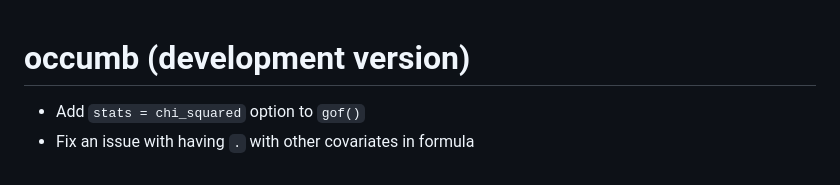
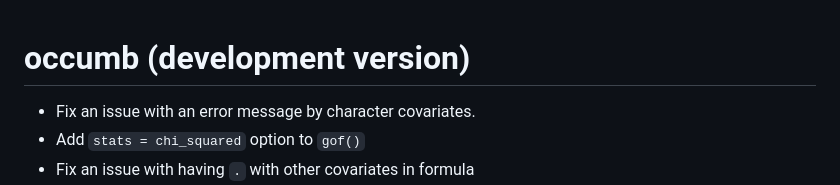
Before and after one commit to fukayak/occumb, a Markdown page: NEWS.md, the part around the change. Rendered like a GitHub page.

```diff
--- a/NEWS.md
+++ b/NEWS.md
@@ -1,4 +1,5 @@
 # occumb (development version)
+* Fix an issue with an error message by character covariates.
 * Add `stats = chi_squared` option to `gof()`
 * Fix an issue with having `.` with other covariates in formula
 * Fix an issue with throwing a warning message instead of an error
```
